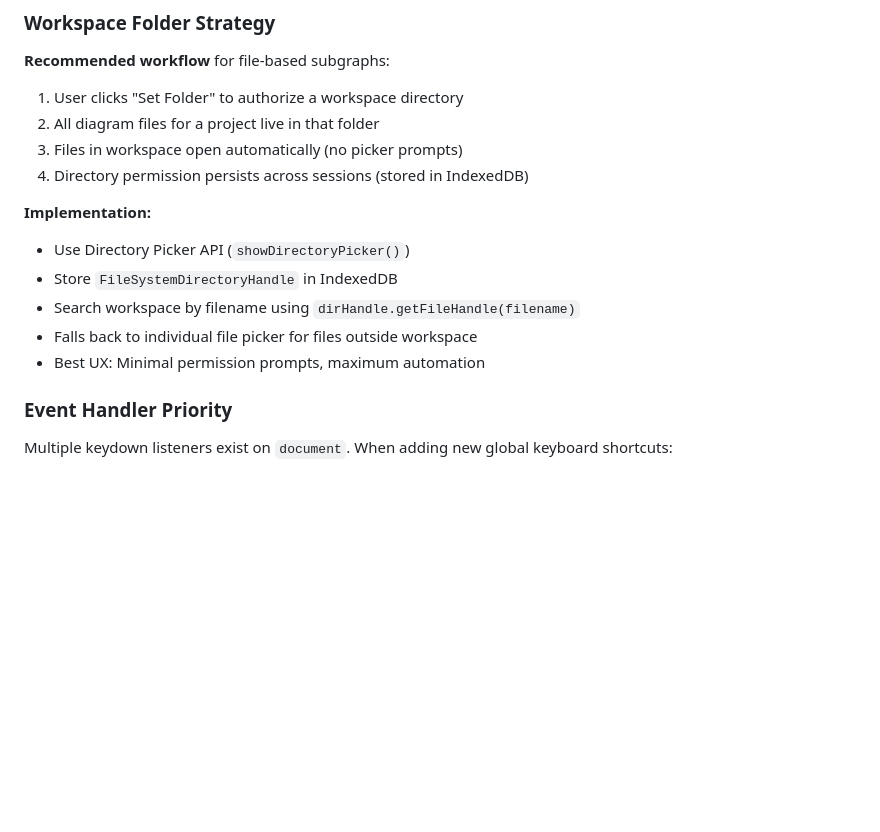
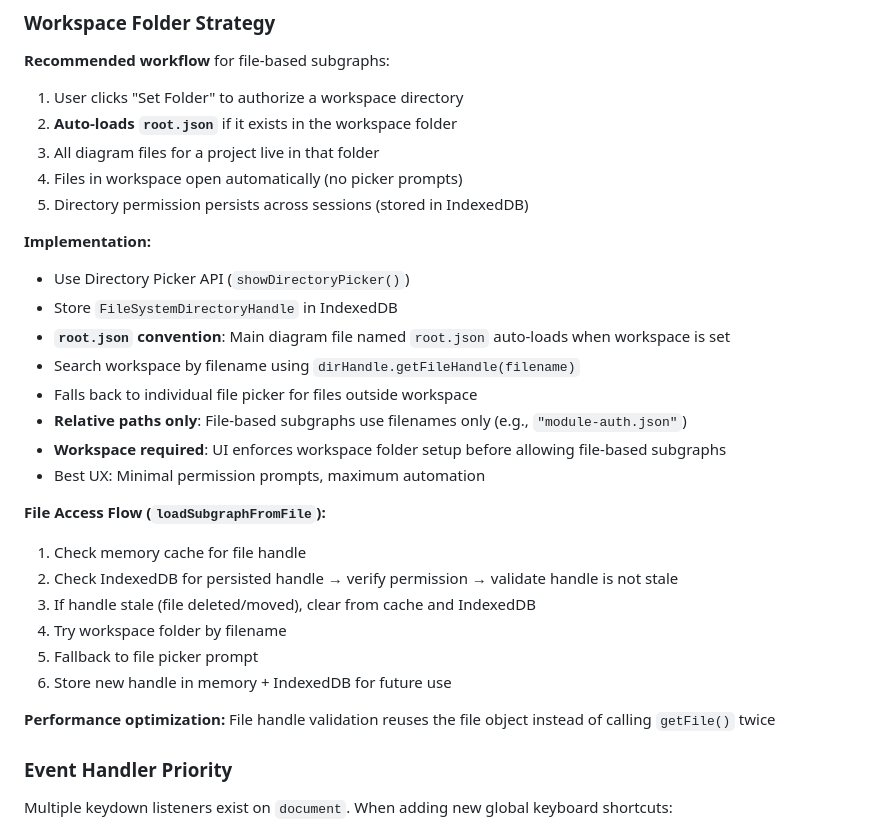
Before and after one commit to jysh1214/inf, a Markdown page: CLAUDE.md, the part around one of its changes. Drawn GitHub-style; blank space fills up the shorter version.

```diff
--- a/CLAUDE.md
+++ b/CLAUDE.md
@@ -269,16 +269,30 @@ For file operations:
 
 **Recommended workflow** for file-based subgraphs:
 1. User clicks "Set Folder" to authorize a workspace directory
-2. All diagram files for a project live in that folder
-3. Files in workspace open automatically (no picker prompts)
-4. Directory permission persists across sessions (stored in IndexedDB)
+2. **Auto-loads `root.json`** if it exists in the workspace folder
+3. All diagram files for a project live in that folder
+4. Files in workspace open automatically (no picker prompts)
+5. Directory permission persists across sessions (stored in IndexedDB)
 
 **Implementation:**
 - Use Directory Picker API (`showDirectoryPicker()`)
 - Store `FileSystemDirectoryHandle` in IndexedDB
+- **`root.json` convention**: Main diagram file named `root.json` auto-loads when workspace is set
 - Search workspace by filename using `dirHandle.getFileHandle(filename)`
 - Falls back to individual file picker for files outside workspace
+- **Relative paths only**: File-based subgraphs use filenames only (e.g., `"module-auth.json"`)
+- **Workspace required**: UI enforces workspace folder setup before allowing file-based subgraphs
 - Best UX: Minimal permission prompts, maximum automation
+
+**File Access Flow (`loadSubgraphFromFile`):**
+1. Check memory cache for file handle
+2. Check IndexedDB for persisted handle → verify permission → validate handle is not stale
+3. If handle stale (file deleted/moved), clear from cache and IndexedDB
+4. Try workspace folder by filename
+5. Fallback to file picker prompt
+6. Store new handle in memory + IndexedDB for future use
+
+**Performance optimization:** File handle validation reuses the file object instead of calling `getFile()` twice
 
 ### Event Handler Priority
 
```
Also changed, not shown: other parts of CLAUDE.md (+24 -0 lines).
